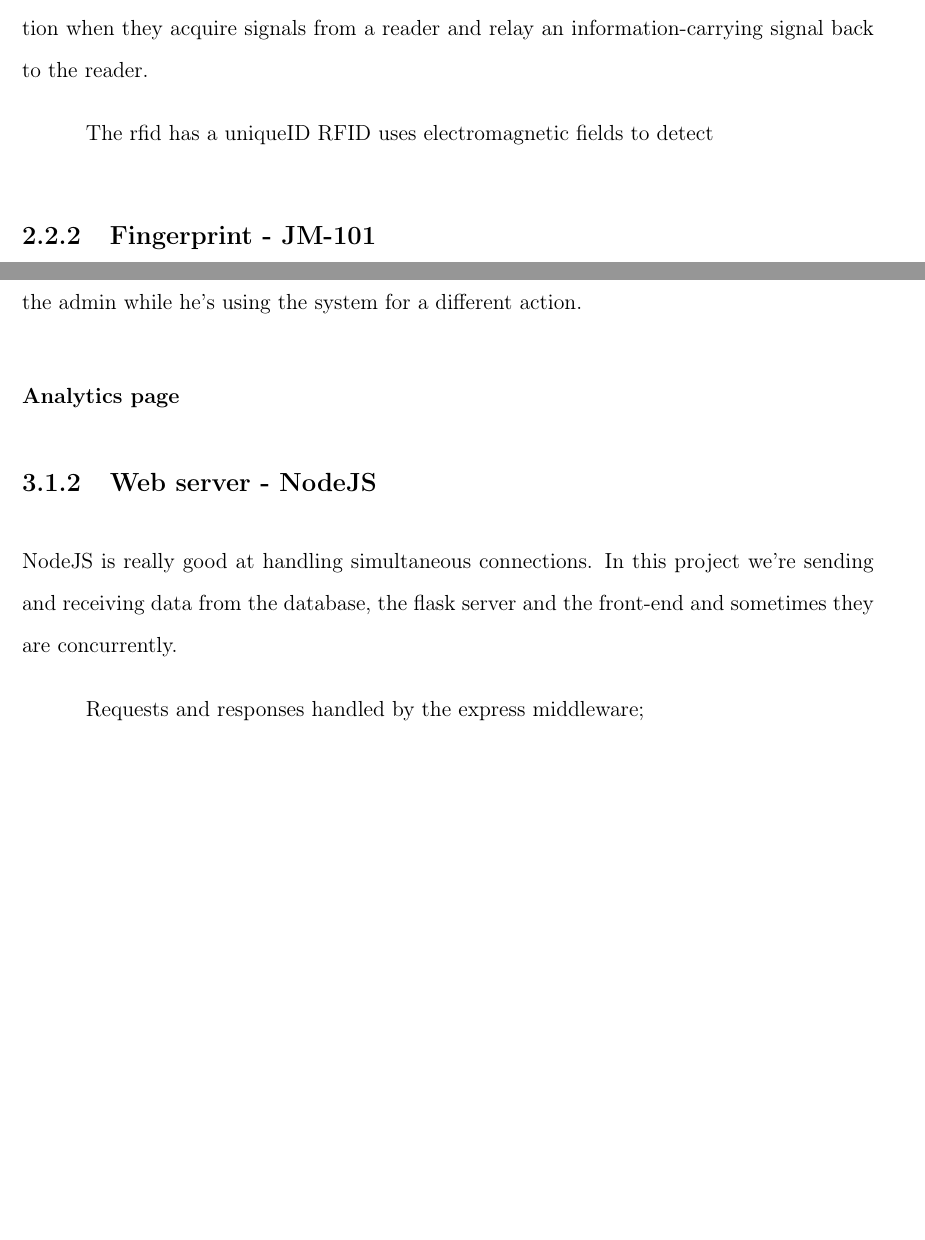
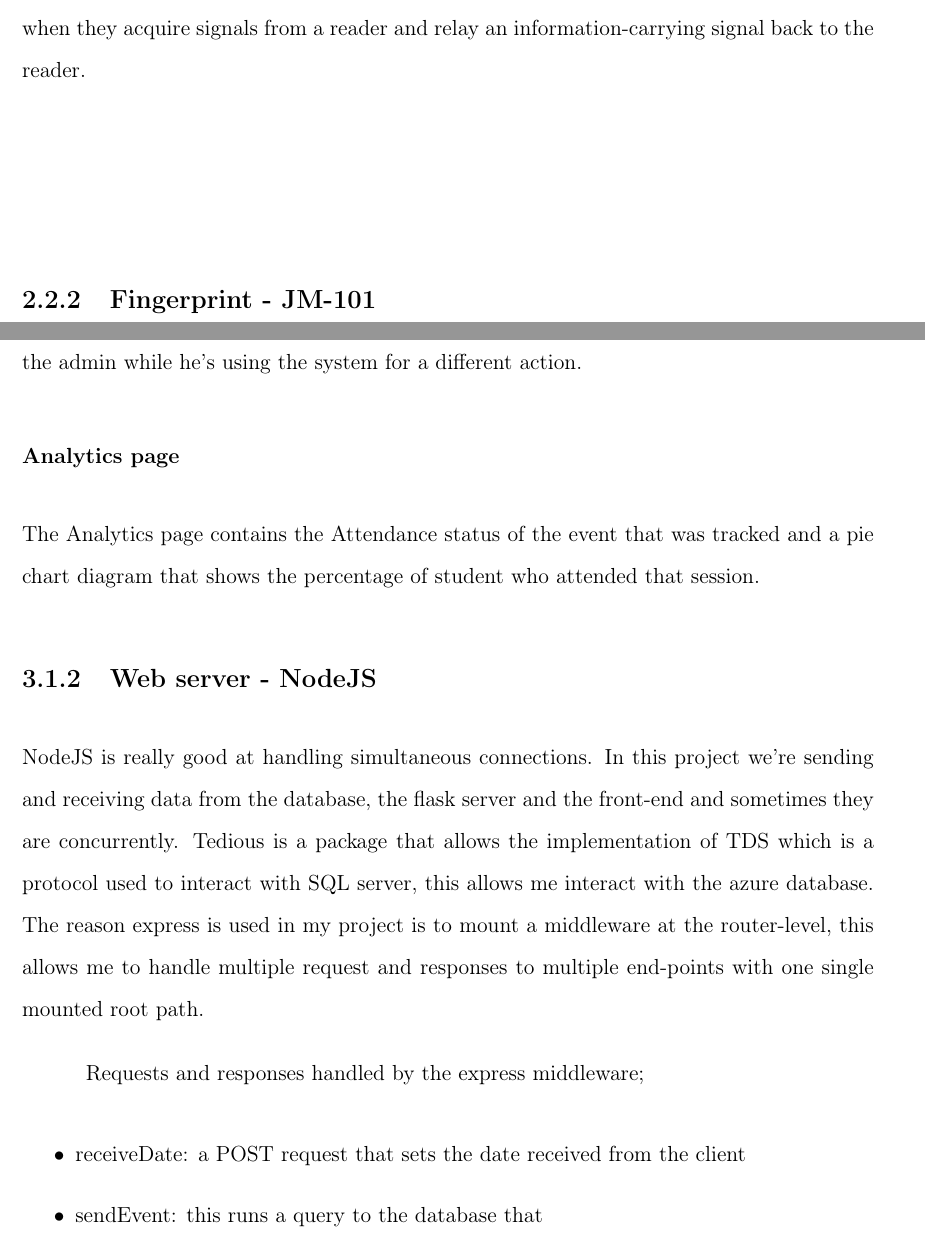
Before and after one commit to g3ar-v/UoB-Thesis-van853, a LaTeX book (main.tex, which reads Background/ch2.tex, Design & Implementation/ch3.tex): two parts of pages 12 and 19 of 25 before the commit and two parts of pages 12 and 19 of 26 after it, joined at a grey line, cut so that both start at the same text, the shorter picture padded with empty space. Compiled offline with pdfLaTeX.

Commit message:
analytics page introduction

```diff
--- a/Background/ch2.tex
+++ b/Background/ch2.tex
@@ -76,20 +76,16 @@ RFID tags are classified by their frequencies, the four primary frequency ranges
   \item Ultra high frequency (UHF): frequencies are from 300MHz to 3GHz
   \item Microwave frequency (microwave): they function at 2.45GHz
 \end{itemize}
+The system consists of two main components, a transponder/tag and a transceiver/reader or a PCD and a PICC as defined in ISO 14443. The transceiver creates a 13.56MHz electromagnetic field that communicates with the tag.
+This project uses a High Frequency passive card with Type A communication defined in ISO-14443, passive meaning, the tags only function when they acquire signals from a reader and relay an information-carrying signal back to the reader.
 
 \newacronym{PCD}{$PCD$}{Proximity coupling device}
 \glsadd{PCD}
 
 \newacronym{PICC}{$PICC$}{Proximity Integrated circuit card}
 \glsadd{PICC}
-The system consists of two main components, a transponder/tag and a transceiver/reader or a PCD and a PICC as defined in ISO 14443. The transceiver creates a 13.56MHz electromagnetic field that communicates with the tag.
-This project uses a High Frequency passive card with Type A communication defined in ISO-14443, passive meaning, the tags only function when they acquire signals from a reader and relay an information-carrying signal back to the reader.
 
 
-
-
-The rfid has a uniqueID
-RFID uses electromagnetic fields to detect
 
 
 
--- a/Design & Implementation/ch3.tex
+++ b/Design & Implementation/ch3.tex
@@ -58,13 +58,19 @@ The InProgress page comprises of a timer, a "Stop Track" button and a UserView t
 
 
 \subsubsection{Analytics page}
+The Analytics page contains the Attendance status of the event that was tracked and a pie chart diagram that shows the percentage of student who attended that session.
 
 
 
 
 
 \subsection{Web server - NodeJS}
-NodeJS is really good at handling simultaneous connections. In this project we're sending and receiving data from the database, the flask server and the front-end and sometimes they are concurrently.
+NodeJS is really good at handling simultaneous connections. In this project we're sending and receiving data from the database, the flask server and the front-end and sometimes they are concurrently. Tedious is a package that allows the implementation of TDS which is a protocol used to interact with SQL server, this allows me interact with the azure database.
+The reason express is used in my project is to mount a middleware at the router-level, this allows me to handle multiple request and responses to multiple end-points with one single mounted root path.
 
 Requests and responses handled by the express middleware;
+\begin{itemize}
+    \item receiveDate: a POST request that sets the date received from the client
+    \item sendEvent: this runs a query to the database that
+\end{itemize}
 
```
Also changed, not shown: Design & Implementation/ch3.tex (2 more changed lines).
